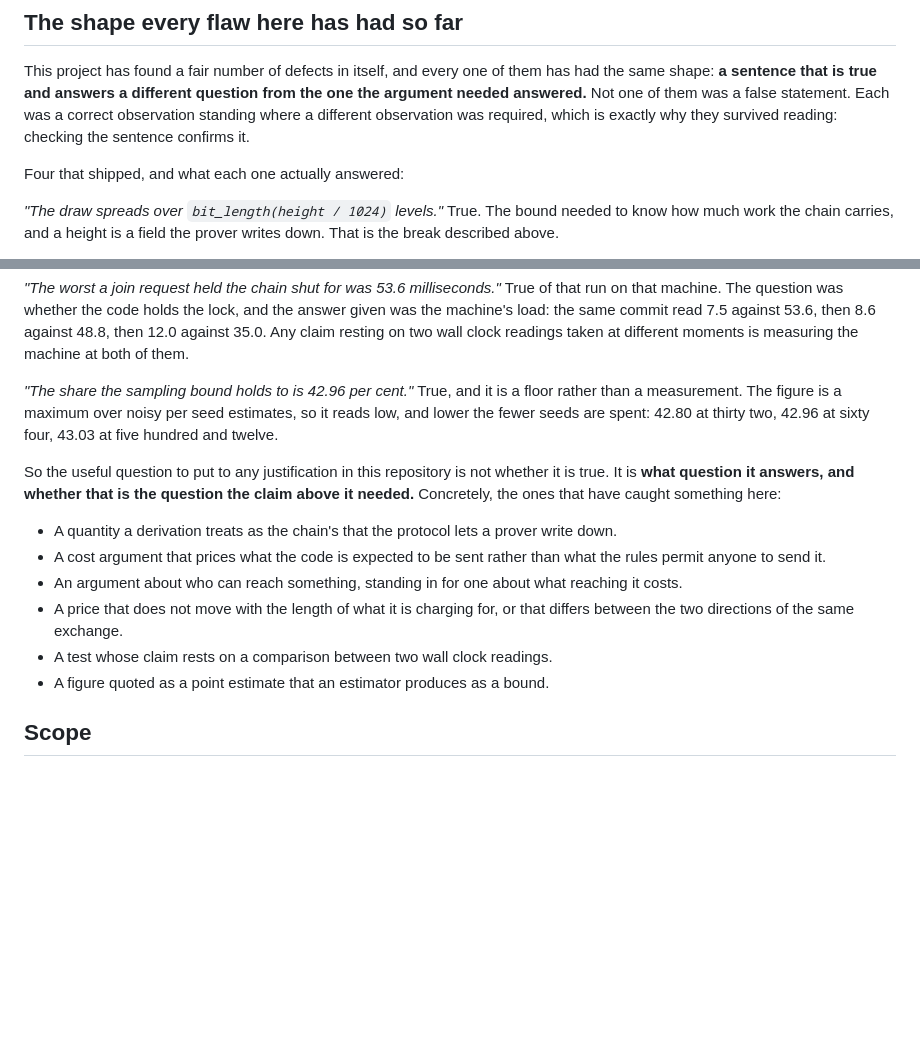
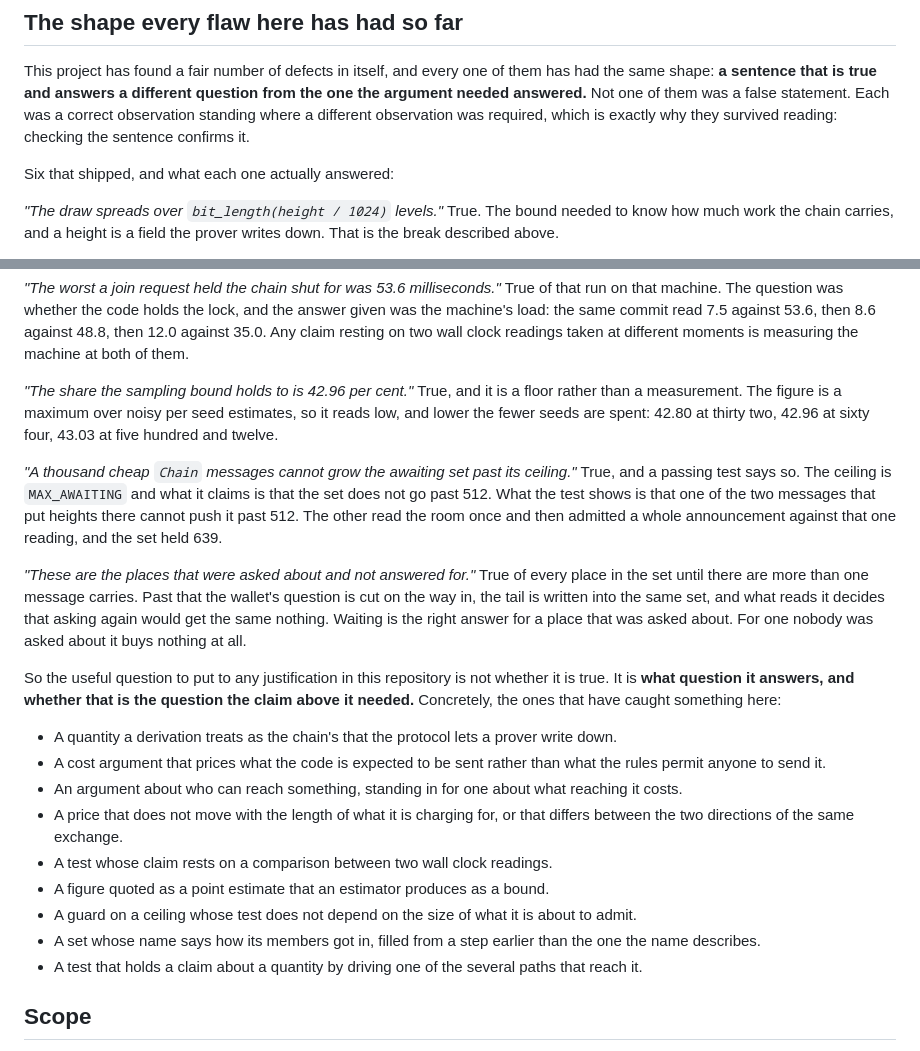
Before and after one commit to cairnchain/cairn, a Markdown page: SECURITY.md, 2 parts joined by grey strips. Drawn GitHub-style; blank space fills up the shorter version.

Commit message:
docs: three more shapes the same flaw has taken, and the two that shipped this round
`SECURITY.md` names the shape every defect found here has had, and lists the
forms of it that have caught something. Two more caught something today, and
the list is the instrument: an entry on it is a question somebody puts to a
justification, and a form that is not on it is one nobody is looking for.

**A guard on a ceiling whose test does not depend on the size of what it is
about to admit.** `MAX_AWAITING` is 512 heights per peer. `request_range`
counts what a batch would newly wait on; `request_announced` asked whether
there was any room at all and then admitted a whole announcement against that
one reading. The set held 639.

**A set whose name says how its members got in, filled from a step earlier
than the one the name describes.** `Asked::unresolved` says "the places that
were asked about and not answered for", and what reads it decides that asking
again would get the same nothing. It was filled from every place the wallet
wanted to ask about, which is a different set once there are more of them than
one message carries.

**A test that holds a claim about a quantity by driving one of the several
paths that reach it.** The third is the one worth writing down on its own,
because it is how the first survived: a passing test had held that ceiling
since the audit that added it, and it sends a thousand `Chain` messages, which
is the path that keeps the rule.

Co-Authored-By: Claude Opus 5 <noreply@anthropic.com>

```diff
--- a/SECURITY.md
+++ b/SECURITY.md
@@ -82,7 +82,7 @@ false statement. Each was a correct observation standing where a different
 observation was required, which is exactly why they survived reading: checking
 the sentence confirms it.
 
-Four that shipped, and what each one actually answered:
+Six that shipped, and what each one actually answered:
 
 *"The draw spreads over `bit_length(height / 1024)` levels."* True. The bound
 needed to know how much work the chain carries, and a height is a field the
@@ -107,6 +107,20 @@ floor rather than a measurement. The figure is a maximum over noisy per seed
 estimates, so it reads low, and lower the fewer seeds are spent: 42.80 at
 thirty two, 42.96 at sixty four, 43.03 at five hundred and twelve.
 
+*"A thousand cheap `Chain` messages cannot grow the awaiting set past its
+ceiling."* True, and a passing test says so. The ceiling is `MAX_AWAITING` and
+what it claims is that the set does not go past 512. What the test shows is
+that one of the two messages that put heights there cannot push it past 512.
+The other read the room once and then admitted a whole announcement against
+that one reading, and the set held 639.
+
+*"These are the places that were asked about and not answered for."* True of
+every place in the set until there are more than one message carries. Past
+that the wallet's question is cut on the way in, the tail is written into the
+same set, and what reads it decides that asking again would get the same
+nothing. Waiting is the right answer for a place that was asked about. For one
+nobody was asked about it buys nothing at all.
+
 So the useful question to put to any justification in this repository is not
 whether it is true. It is **what question it answers, and whether that is the
 question the claim above it needed.** Concretely, the ones that have caught
@@ -122,6 +136,12 @@ something here:
   that differs between the two directions of the same exchange.
 - A test whose claim rests on a comparison between two wall clock readings.
 - A figure quoted as a point estimate that an estimator produces as a bound.
+- A guard on a ceiling whose test does not depend on the size of what it is
+  about to admit.
+- A set whose name says how its members got in, filled from a step earlier
+  than the one the name describes.
+- A test that holds a claim about a quantity by driving one of the several
+  paths that reach it.
 
 ## Scope
 
```
